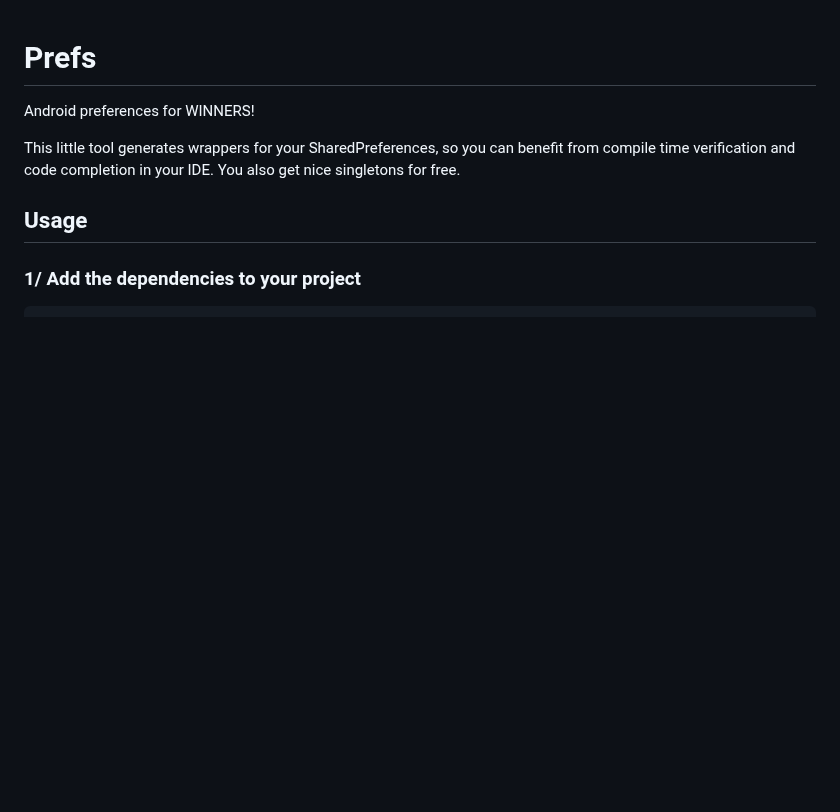
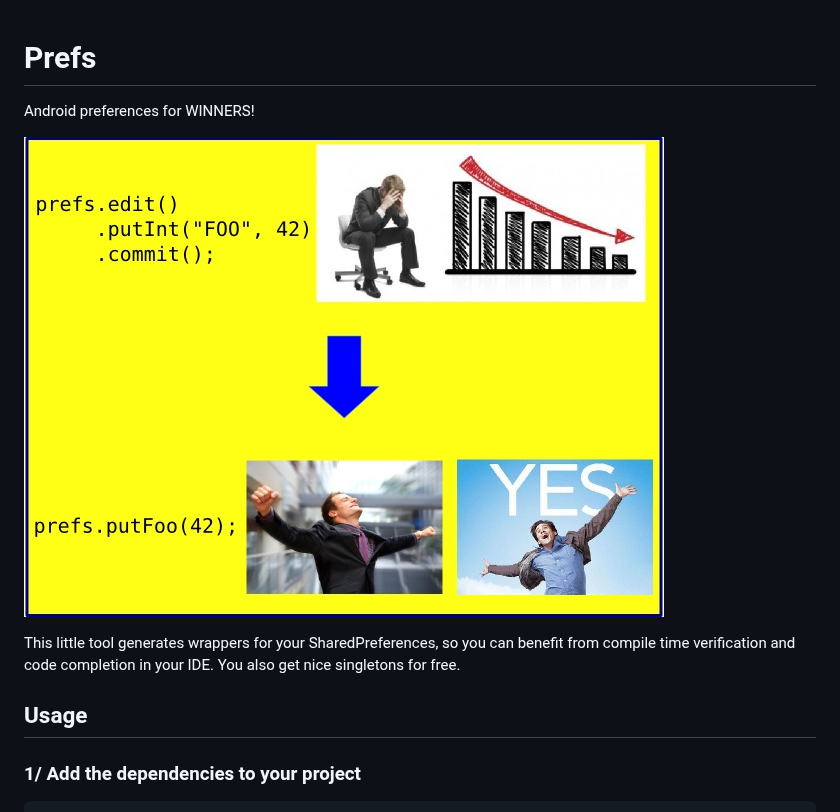
Before and after one commit to BoD/android-prefs, a Markdown page: README.md, the part around the change. GitHub-like rendering; pictures changed too: illus.jpg (added); blank space fills up the shorter version.

```diff
--- a/README.md
+++ b/README.md
@@ -2,6 +2,9 @@ Prefs
 ===
 
 Android preferences for WINNERS!
+
+![Be a winner!](/illus.jpg?raw=true "Be a winner!")
+
 
 This little tool generates wrappers for your SharedPreferences, so you can benefit from compile time
 verification and code completion in your IDE.  You also get nice singletons for free.
```
